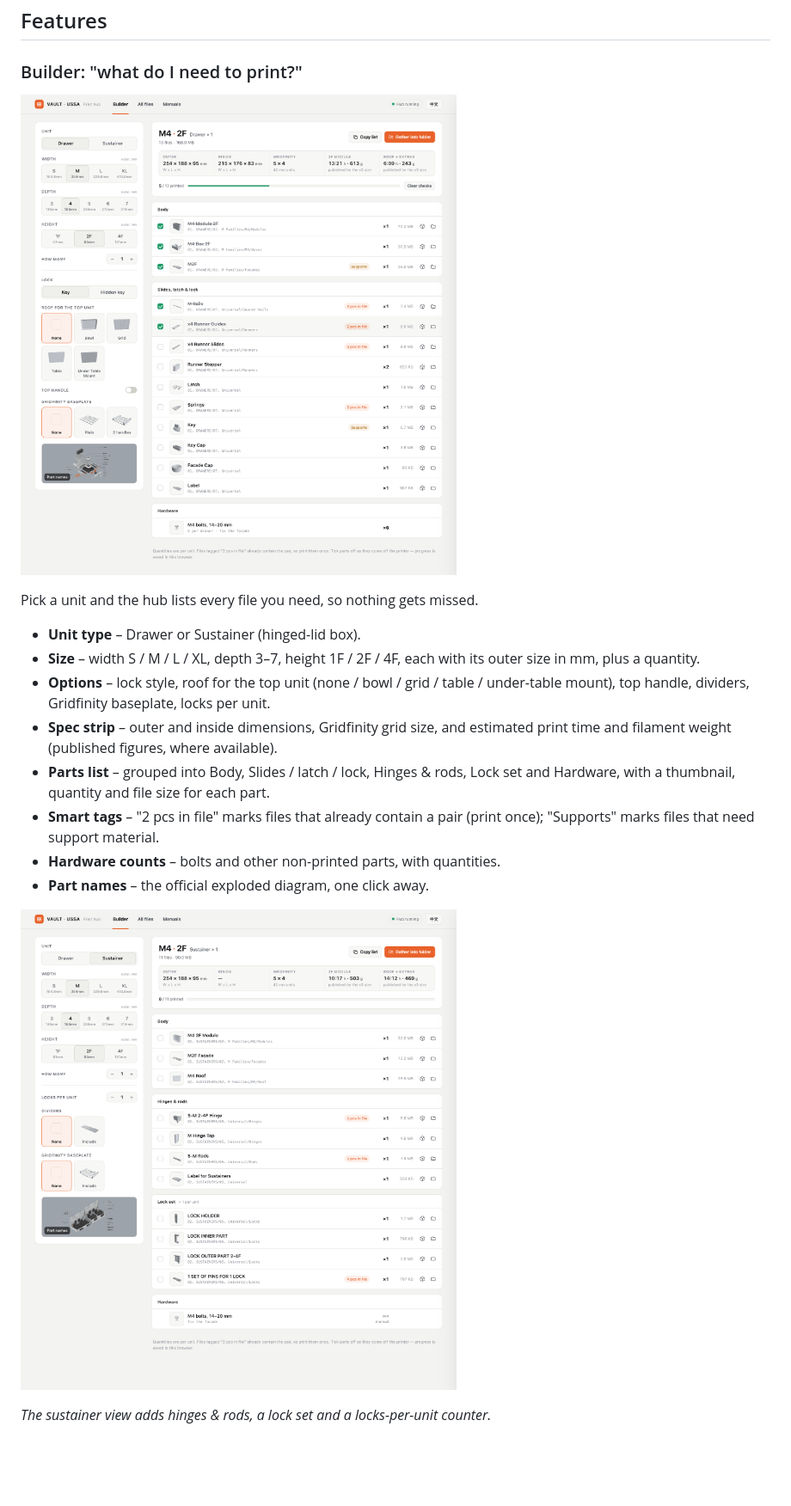
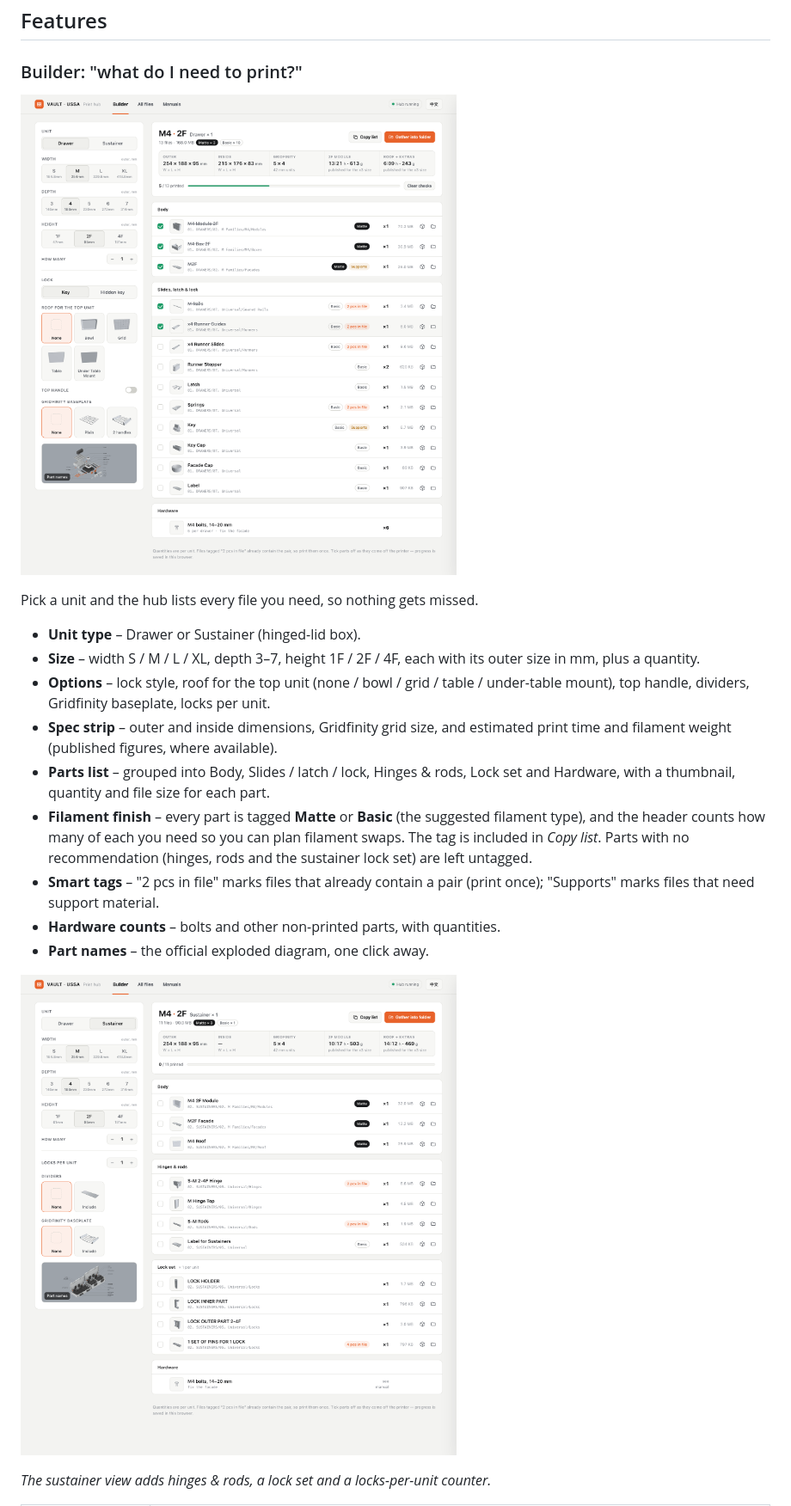
Before and after one commit to jiahaom/vault-hub, a Markdown page: README.md, the part around one of its changes. Shown at 86% size. Rendered like a GitHub page; pictures changed too: docs/builder-drawer.png, docs/builder-sustainer.png; blank space fills up the shorter version.

Commit message:
Show suggested filament finish (Matte / Basic) on every part
Co-Authored-By: Claude Sonnet 5.5 <noreply@anthropic.com>

```diff
--- a/README.md
+++ b/README.md
@@ -23,6 +23,7 @@ Pick a unit and the hub lists every file you need, so nothing gets missed.
 - **Options** – lock style, roof for the top unit (none / bowl / grid / table / under-table mount), top handle, dividers, Gridfinity baseplate, locks per unit.
 - **Spec strip** – outer and inside dimensions, Gridfinity grid size, and estimated print time and filament weight (published figures, where available).
 - **Parts list** – grouped into Body, Slides / latch / lock, Hinges & rods, Lock set and Hardware, with a thumbnail, quantity and file size for each part.
+- **Filament finish** – every part is tagged **Matte** or **Basic** (the suggested filament type), and the header counts how many of each you need so you can plan filament swaps. The tag is included in *Copy list*. Parts with no recommendation (hinges, rods and the sustainer lock set) are left untagged.
 - **Smart tags** – "2 pcs in file" marks files that already contain a pair (print once); "Supports" marks files that need support material.
 - **Hardware counts** – bolts and other non-printed parts, with quantities.
 - **Part names** – the official exploded diagram, one click away.
```
Also changed, not shown: other parts of README.md (+7 -0 lines), README.zh-CN.md (+8 -0 lines), docs/builder-zh.png, 1 other file.
